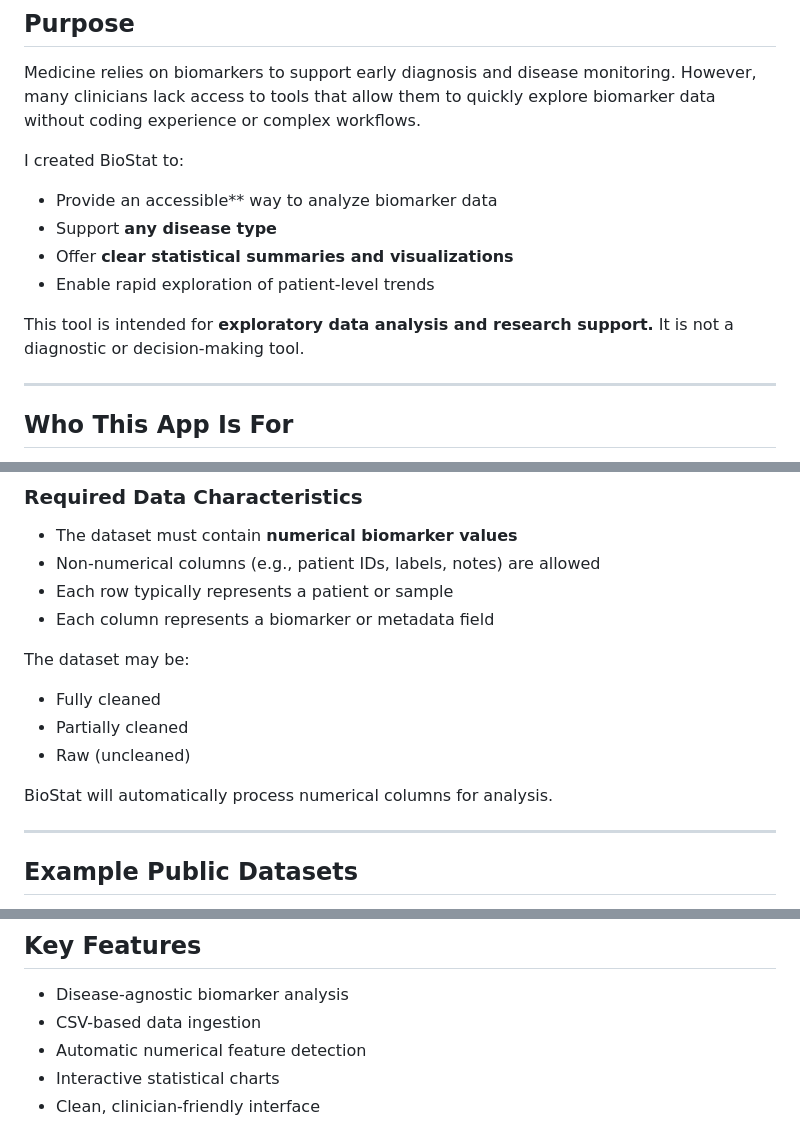
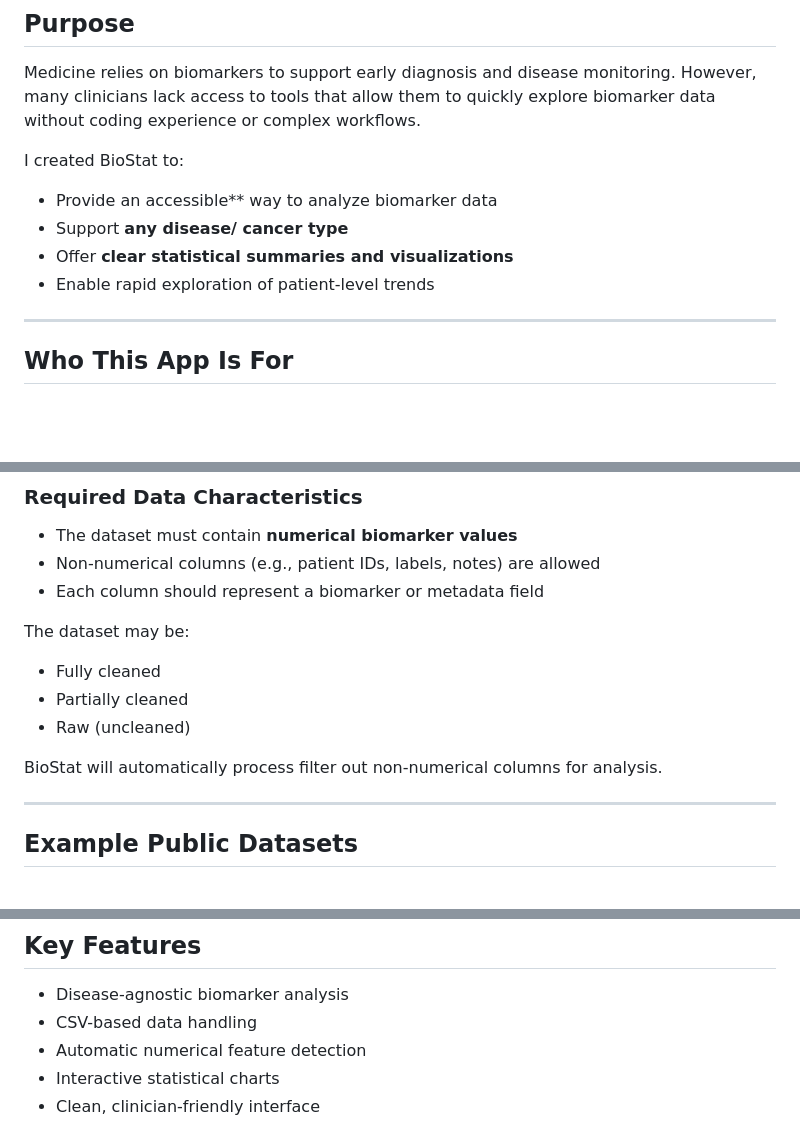
Before and after one commit to aarnavg54/BioStat-Disease-Biomarker-Analyzer, a Markdown page: README.md, 3 parts joined by grey strips. GitHub-like rendering; blank space fills up the shorter version.

```diff
--- a/README.md
+++ b/README.md
@@ -11,11 +11,9 @@ Medicine relies on biomarkers to support early diagnosis and disease monitoring.
 I created BioStat to:
 
 * Provide an accessible** way to analyze biomarker data
-* Support **any disease type**
+* Support **any disease/ cancer type**
 * Offer **clear statistical summaries and visualizations**
 * Enable rapid exploration of patient-level trends
-
-This tool is intended for **exploratory data analysis and research support.** It is not a diagnostic or decision-making tool.
 
 ---
 
@@ -36,8 +34,7 @@ BioStat accepts datasets in **CSV (Comma-Separated Values)** format.
 
 * The dataset must contain **numerical biomarker values**
 * Non-numerical columns (e.g., patient IDs, labels, notes) are allowed
-* Each row typically represents a patient or sample
-* Each column represents a biomarker or metadata field
+* Each column should represent a biomarker or metadata field
 
 The dataset may be:
 
@@ -45,7 +42,7 @@ The dataset may be:
 * Partially cleaned
 * Raw (uncleaned)
 
-BioStat will automatically process numerical columns for analysis.
+BioStat will automatically process filter out non-numerical columns for analysis.
 
 ---
 
@@ -78,7 +75,7 @@ Video tutorial:
 ## Key Features
 
 * Disease-agnostic biomarker analysis
-* CSV-based data ingestion
+* CSV-based data handling
 * Automatic numerical feature detection
 * Interactive statistical charts
 * Clean, clinician-friendly interface
```
